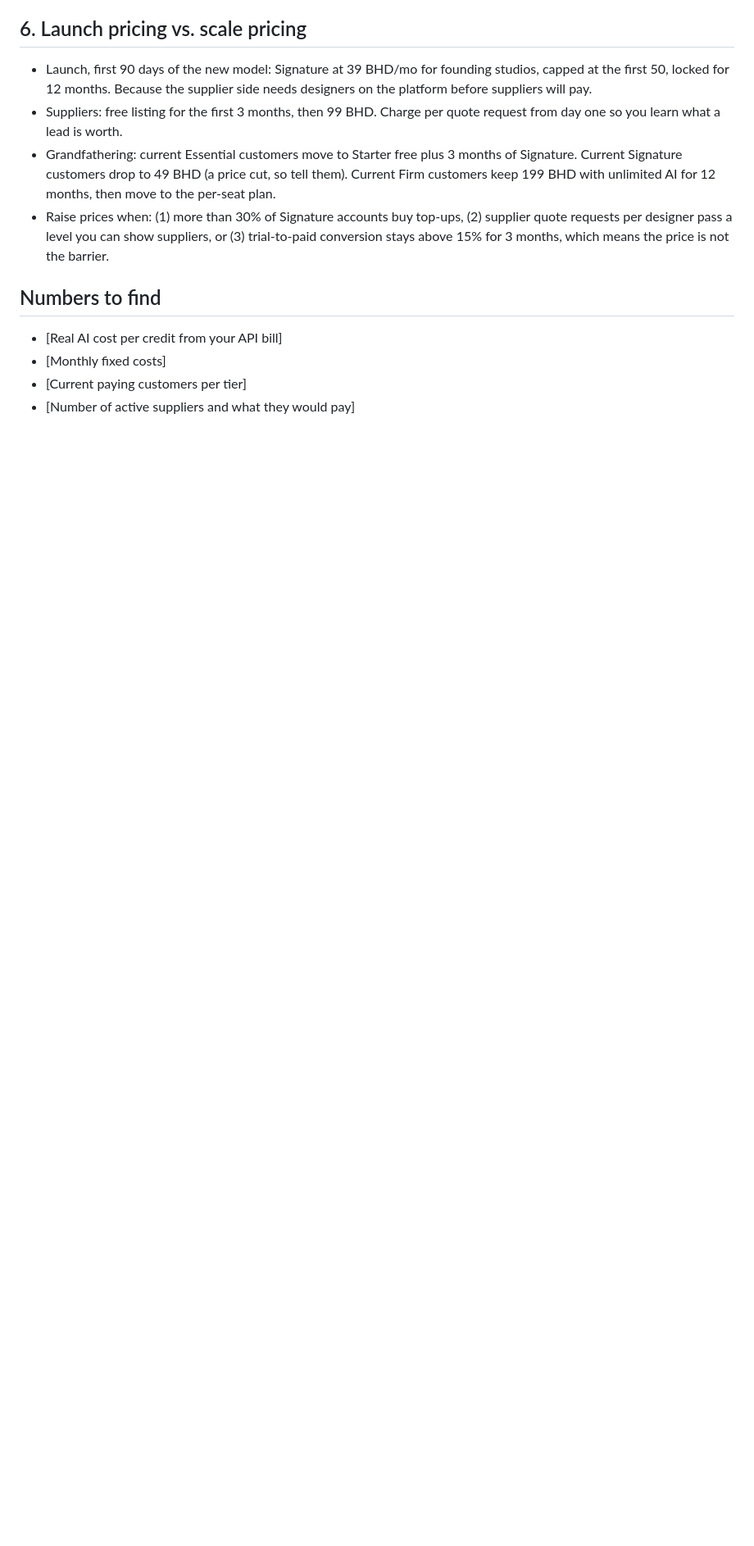
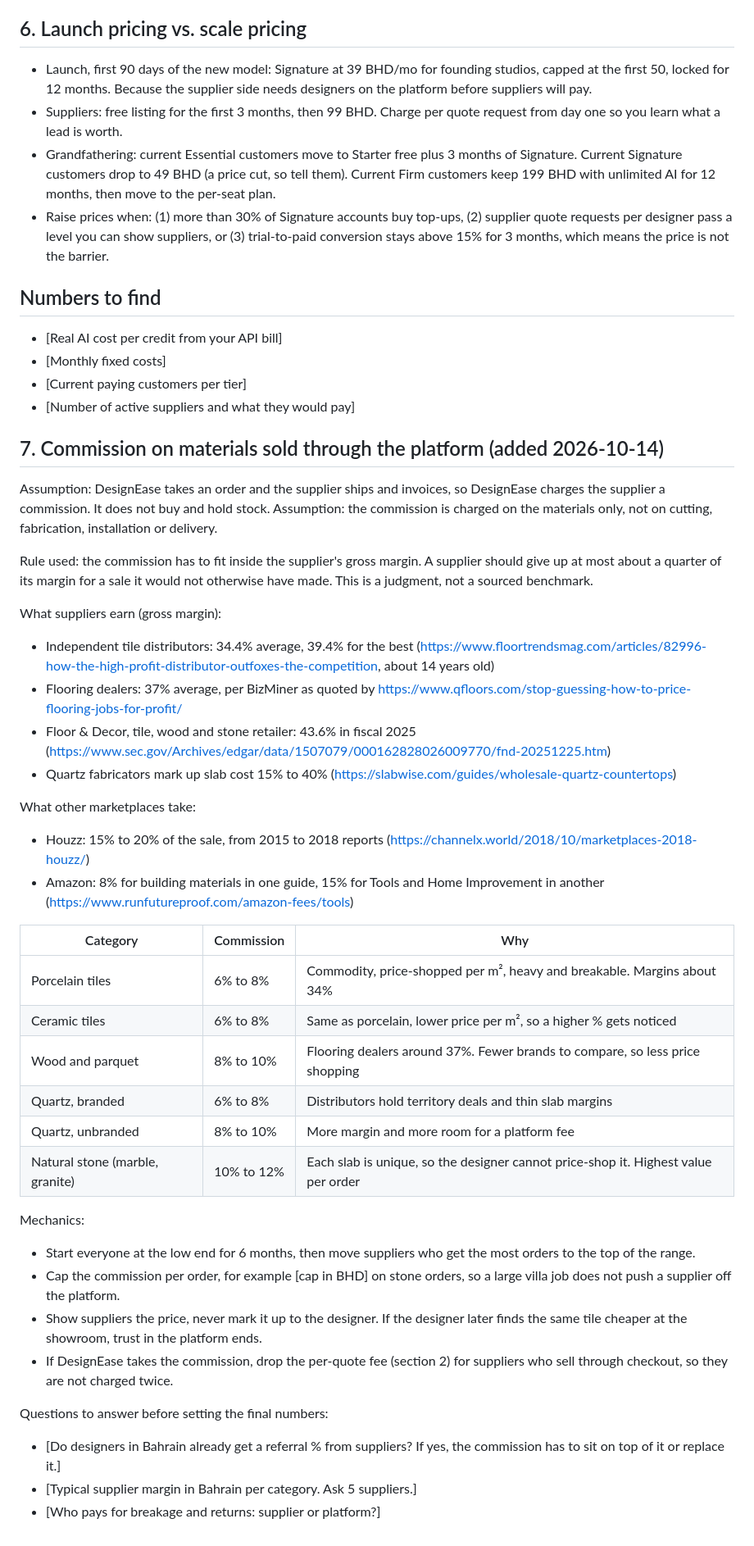
Before and after one commit to 3ooda-prog/ellis, a Markdown page: founder/pricing-strategy.md, the part around the change. Shown at 82% size. GitHub-like rendering; blank space fills up the shorter version.

Commit message:
Add materials commission rates by category to DesignEase pricing
Co-Authored-By: Claude Opus 5.5 <noreply@anthropic.com>
Claude-Session: https://claude.ai/code/session_01JDsWimGhNNibwpqDdqjttW

```diff
--- a/founder/pricing-strategy.md
+++ b/founder/pricing-strategy.md
@@ -109,3 +109,40 @@ Target blended ARPU: 60 to 70 BHD per paying designer account (mix of Signature
 - [Monthly fixed costs]
 - [Current paying customers per tier]
 - [Number of active suppliers and what they would pay]
+
+## 7. Commission on materials sold through the platform (added 2026-10-14)
+
+Assumption: DesignEase takes an order and the supplier ships and invoices, so DesignEase charges the supplier a commission. It does not buy and hold stock.
+Assumption: the commission is charged on the materials only, not on cutting, fabrication, installation or delivery.
+
+Rule used: the commission has to fit inside the supplier's gross margin. A supplier should give up at most about a quarter of its margin for a sale it would not otherwise have made. This is a judgment, not a sourced benchmark.
+
+What suppliers earn (gross margin):
+- Independent tile distributors: 34.4% average, 39.4% for the best (https://www.floortrendsmag.com/articles/82996-how-the-high-profit-distributor-outfoxes-the-competition, about 14 years old)
+- Flooring dealers: 37% average, per BizMiner as quoted by https://www.qfloors.com/stop-guessing-how-to-price-flooring-jobs-for-profit/
+- Floor & Decor, tile, wood and stone retailer: 43.6% in fiscal 2025 (https://www.sec.gov/Archives/edgar/data/1507079/000162828026009770/fnd-20251225.htm)
+- Quartz fabricators mark up slab cost 15% to 40% (https://slabwise.com/guides/wholesale-quartz-countertops)
+
+What other marketplaces take:
+- Houzz: 15% to 20% of the sale, from 2015 to 2018 reports (https://channelx.world/2018/10/marketplaces-2018-houzz/)
+- Amazon: 8% for building materials in one guide, 15% for Tools and Home Improvement in another (https://www.runfutureproof.com/amazon-fees/tools)
+
+| Category | Commission | Why |
+|---|---|---|
+| Porcelain tiles | 6% to 8% | Commodity, price-shopped per m², heavy and breakable. Margins about 34% |
+| Ceramic tiles | 6% to 8% | Same as porcelain, lower price per m², so a higher % gets noticed |
+| Wood and parquet | 8% to 10% | Flooring dealers around 37%. Fewer brands to compare, so less price shopping |
+| Quartz, branded | 6% to 8% | Distributors hold territory deals and thin slab margins |
+| Quartz, unbranded | 8% to 10% | More margin and more room for a platform fee |
+| Natural stone (marble, granite) | 10% to 12% | Each slab is unique, so the designer cannot price-shop it. Highest value per order |
+
+Mechanics:
+- Start everyone at the low end for 6 months, then move suppliers who get the most orders to the top of the range.
+- Cap the commission per order, for example [cap in BHD] on stone orders, so a large villa job does not push a supplier off the platform.
+- Show suppliers the price, never mark it up to the designer. If the designer later finds the same tile cheaper at the showroom, trust in the platform ends.
+- If DesignEase takes the commission, drop the per-quote fee (section 2) for suppliers who sell through checkout, so they are not charged twice.
+
+Questions to answer before setting the final numbers:
+- [Do designers in Bahrain already get a referral % from suppliers? If yes, the commission has to sit on top of it or replace it.]
+- [Typical supplier margin in Bahrain per category. Ask 5 suppliers.]
+- [Who pays for breakage and returns: supplier or platform?]
```
